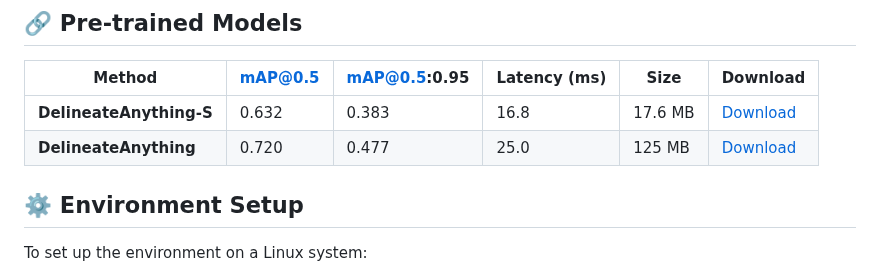
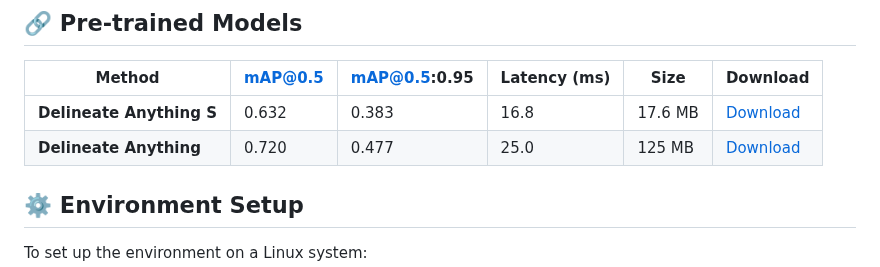
Before and after one commit to Lavreniuk/Delineate-Anything, a Markdown page: README.md, the part around the change. Rendered like a GitHub page.

```diff
--- a/README.md
+++ b/README.md
@@ -17,8 +17,8 @@ Trained on the 22M+ instances in the FBIS-22M dataset, **Delineate Anything** se
 
 | Method                 | mAP@0.5 | mAP@0.5:0.95 | Latency (ms) | Size     | Download |
 |------------------------|---------|--------------|--------------|----------|----------|
-| **DelineateAnything-S** | 0.632   | 0.383        | 16.8         | 17.6 MB  | [Download](https://huggingface.co/MykolaL/DelineateAnything/resolve/main/DelineateAnything-S.pt?download=true) |
-| **DelineateAnything**   | 0.720   | 0.477        | 25.0         | 125 MB   | [Download](https://huggingface.co/MykolaL/DelineateAnything/resolve/main/DelineateAnything.pt?download=true) |
+| **Delineate Anything S** | 0.632   | 0.383        | 16.8         | 17.6 MB  | [Download](https://huggingface.co/MykolaL/DelineateAnything/resolve/main/DelineateAnything-S.pt?download=true) |
+| **Delineate Anything**   | 0.720   | 0.477        | 25.0         | 125 MB   | [Download](https://huggingface.co/MykolaL/DelineateAnything/resolve/main/DelineateAnything.pt?download=true) |
 
 ## ⚙️ Environment Setup
 
```
